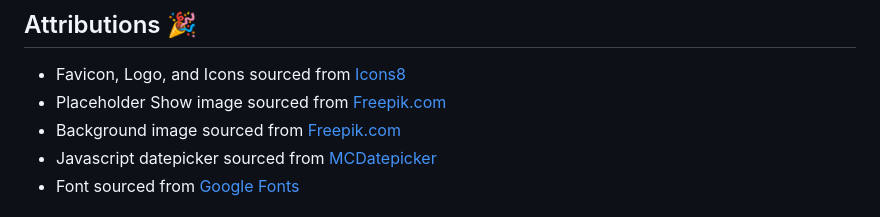
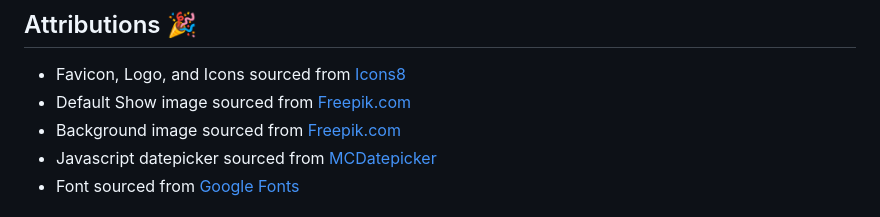
Before and after one commit to natnichols/tv-collector, a Markdown page: README.md, the part around the change. Rendered like a GitHub page.

Commit message:
adjust show img attribution

```diff
--- a/README.md
+++ b/README.md
@@ -14,7 +14,7 @@ _My TV Collection_ is very simple - you can add TV shows to a Shows list, view d
 
 ## Attributions 🎉
 * Favicon, Logo, and Icons sourced from [Icons8](https://icons8.com/icon/VFsRvkbzMrQA/tv "Icons8")
-* Placeholder Show image sourced from [Freepik.com](https://www.freepik.com/free-vector/cute-astronaut-out-tv-space-cartoon-vector-icon-illustration-science-technology-icon-isolated_31416665.htm#fromView=search&page=1&position=27&uuid=0cfa2f33-154b-4f23-b321-6ea6c30c99a6 "Image by catalyststuff on Freepik")
+* Default Show image sourced from [Freepik.com](https://www.freepik.com/free-vector/cute-astronaut-out-tv-space-cartoon-vector-icon-illustration-science-technology-icon-isolated_31416665.htm#fromView=search&page=1&position=27&uuid=0cfa2f33-154b-4f23-b321-6ea6c30c99a6 "Image by catalyststuff on Freepik")
 * Background image sourced from [Freepik.com](https://www.freepik.com/free-vector/realistic-vhs-effect-background_36860829.htm#query=tv%20static&position=17&from_view=keyword&track=ais&uuid=91994610-f070-4100-9b8b-e7e4850a6962 "Image by Freepik")
 * Javascript datepicker sourced from [MCDatepicker](https://mcdatepicker.netlify.app/ "MCDatepicker")
 * Font sourced from [Google Fonts](https://fonts.google.com/specimen/DotGothic16 "Google Fonts")
```
